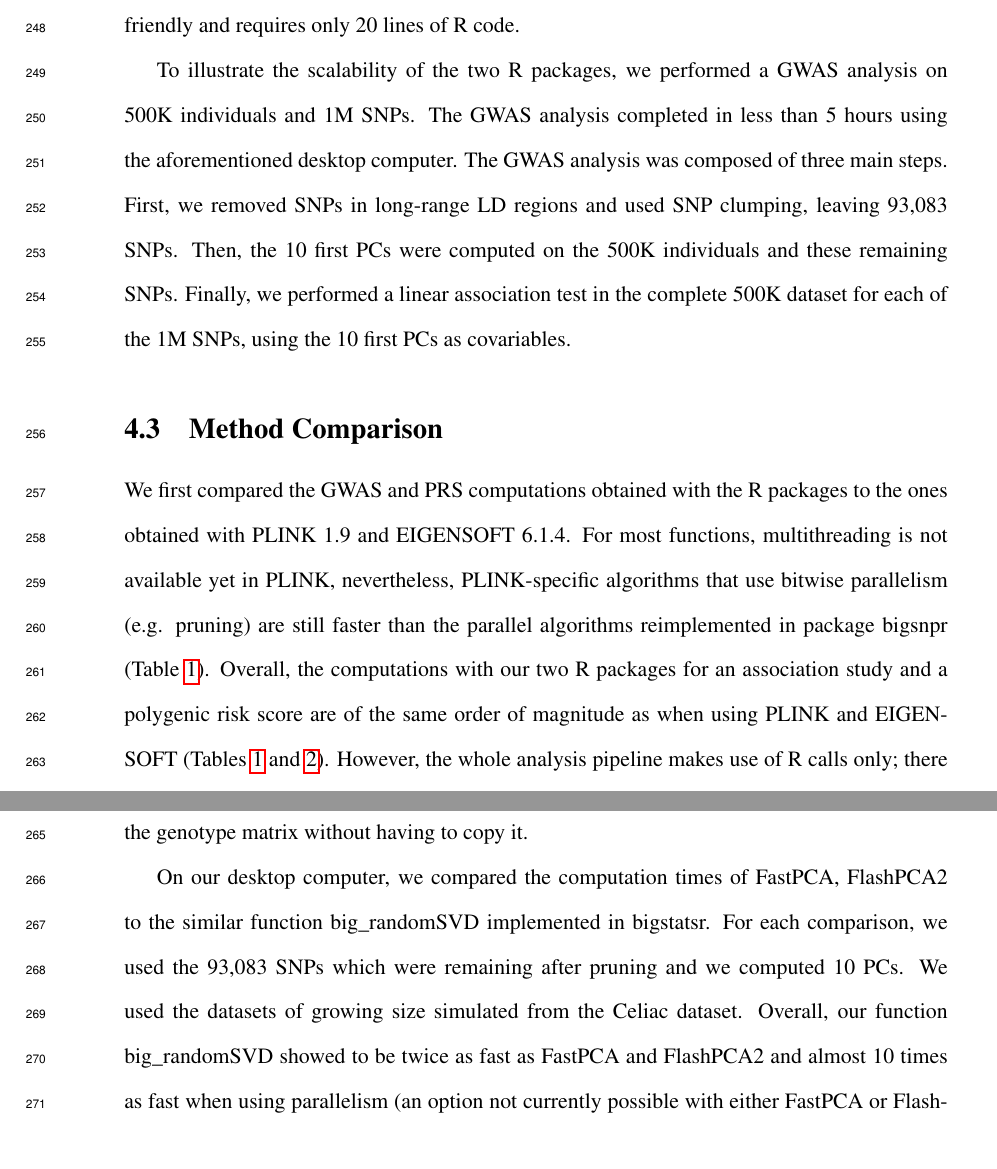
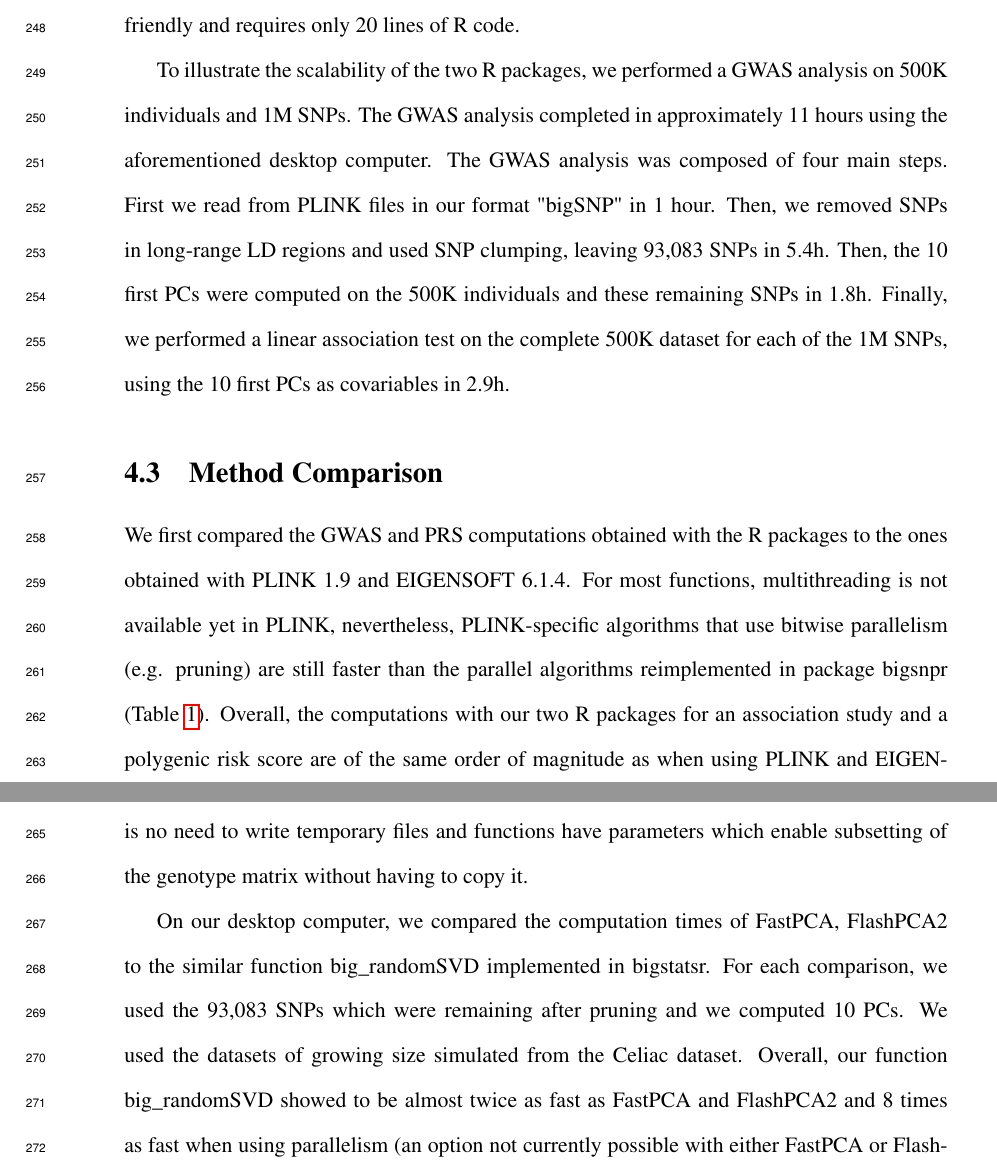
Before and after one commit to privefl/paper-packages, a LaTeX document (cabios-template/draft.tex): two parts of pages 11 and 12 of 33, joined at a grey line, cut so that both start at the same text. Compiled offline with pdfLaTeX; the source files are stored in an older character set and shown here as Unicode.

Commit message:
update last results

```diff
--- a/cabios-template/draft.tex
+++ b/cabios-template/draft.tex
@@ -170,14 +170,16 @@ For the Celiac dataset, this resulted in 15,155 individuals and 281,122 SNPs wit
 We used bigstatsr and bigsnpr R functions to compute the first Principal Components (PCs) of the Celiac genotype matrix and to visualize them (Figure~\ref{fig:pca}). We then performed a Genome-Wide Association Study (GWAS) investigating how Single Nucleotide Polymorphisms (SNPs) are associated with the celiac disease, while adjusting for PCs, and plotted the results as a Manhattan plot (Figure~\ref{fig:gwas}). As illustrated in the supplementary data, the whole pipeline is user-friendly and requires only 20 lines of R code.
 
 %The Celiac dataset is relatively small as compared to modern genetic cohorts.
-To illustrate the scalability of the two R packages, we performed a GWAS analysis on 500K individuals and 1M SNPs. The GWAS analysis completed in less than 5 hours using the aforementioned desktop computer. The GWAS analysis was composed of three main steps. First, we removed SNPs in long-range LD regions and used SNP clumping, leaving 93,083 SNPs. Then, the 10 first PCs were computed on the 500K individuals and these remaining SNPs. Finally, we performed a linear association test in the complete 500K dataset for each of the 1M SNPs, using the 10 first PCs as covariables.
+To illustrate the scalability of the two R packages, we performed a GWAS analysis on 500K individuals and 1M SNPs. The GWAS analysis completed in approximately 11 hours using the aforementioned desktop computer. The GWAS analysis was composed of four main steps.
+First we read from PLINK files in our format "bigSNP" in 1 hour.
+Then, we removed SNPs in long-range LD regions and used SNP clumping, leaving 93,083 SNPs in 5.4h. Then, the 10 first PCs were computed on the 500K individuals and these remaining SNPs in 1.8h. Finally, we performed a linear association test on the complete 500K dataset for each of the 1M SNPs, using the 10 first PCs as covariables in 2.9h.
 
 \subsection{Method Comparison}
 
 We first compared the GWAS and PRS computations obtained with the R packages to the ones obtained with PLINK 1.9 and EIGENSOFT 6.1.4.
 For most functions, multithreading is not available yet in PLINK, nevertheless, PLINK-specific algorithms that use bitwise parallelism (e.g. pruning) are still faster than the parallel algorithms reimplemented in package bigsnpr (Table~\ref{tab:bench-gwas}). Overall, the computations with our two R packages for an association study and a polygenic risk score are of the same order of magnitude as when using PLINK and EIGENSOFT (Tables~\ref{tab:bench-gwas} and~\ref{tab:bench-prs}). However, the whole analysis pipeline makes use of R calls only; there is no need to write temporary files and functions have parameters which enable subsetting of the genotype matrix without having to copy it.
 
-On our desktop computer, we compared the computation times of FastPCA, FlashPCA2 to the similar function big\_randomSVD implemented in bigstatsr. For each comparison, we used the 93,083 SNPs which were remaining after pruning and we computed 10 PCs. We used the datasets of growing size simulated from the Celiac dataset. Overall, our function big\_randomSVD showed to be twice as fast as FastPCA and FlashPCA2 and almost 10 times as fast when using parallelism (an option not currently possible with either FastPCA or FlashPCA2) with 6 cores (Figure~\ref{fig:bench-pca}). We also compared results in terms of precision by comparing squared correlation between approximated PCs and ``true'' PCs provided by an exact singular value decomposition obtained with SmartPCA. FastPCA, FlashPCA2 and bigstatsr infer the true first 6 PCs but the squared correlation between true PCs and approximated ones decreases for larger PCs when using FastPCA (Fast mode of EIGENSOFT) whereas it remains larger than 0.999 when using FlashPCA2 or bigstatsr (Figure~\ref{fig:prec-pca}).
+On our desktop computer, we compared the computation times of FastPCA, FlashPCA2 to the similar function big\_randomSVD implemented in bigstatsr. For each comparison, we used the 93,083 SNPs which were remaining after pruning and we computed 10 PCs. We used the datasets of growing size simulated from the Celiac dataset. Overall, our function big\_randomSVD showed to be almost twice as fast as FastPCA and FlashPCA2 and 8 times as fast when using parallelism (an option not currently possible with either FastPCA or FlashPCA2) with 6 cores (Figure~\ref{fig:bench-pca}). We also compared results in terms of precision by comparing squared correlation between approximated PCs and ``true'' PCs provided by an exact singular value decomposition obtained with SmartPCA. FastPCA, FlashPCA2 and bigstatsr infer the true first 6 PCs but the squared correlation between true PCs and approximated ones decreases for larger PCs when using FastPCA (Fast mode of EIGENSOFT) whereas it remains larger than 0.999 when using FlashPCA2 or bigstatsr (Figure~\ref{fig:prec-pca}).
 
 
 
```
Also changed, not shown: cabios-template/draft.tex (2 more changed lines), 2 other files.
